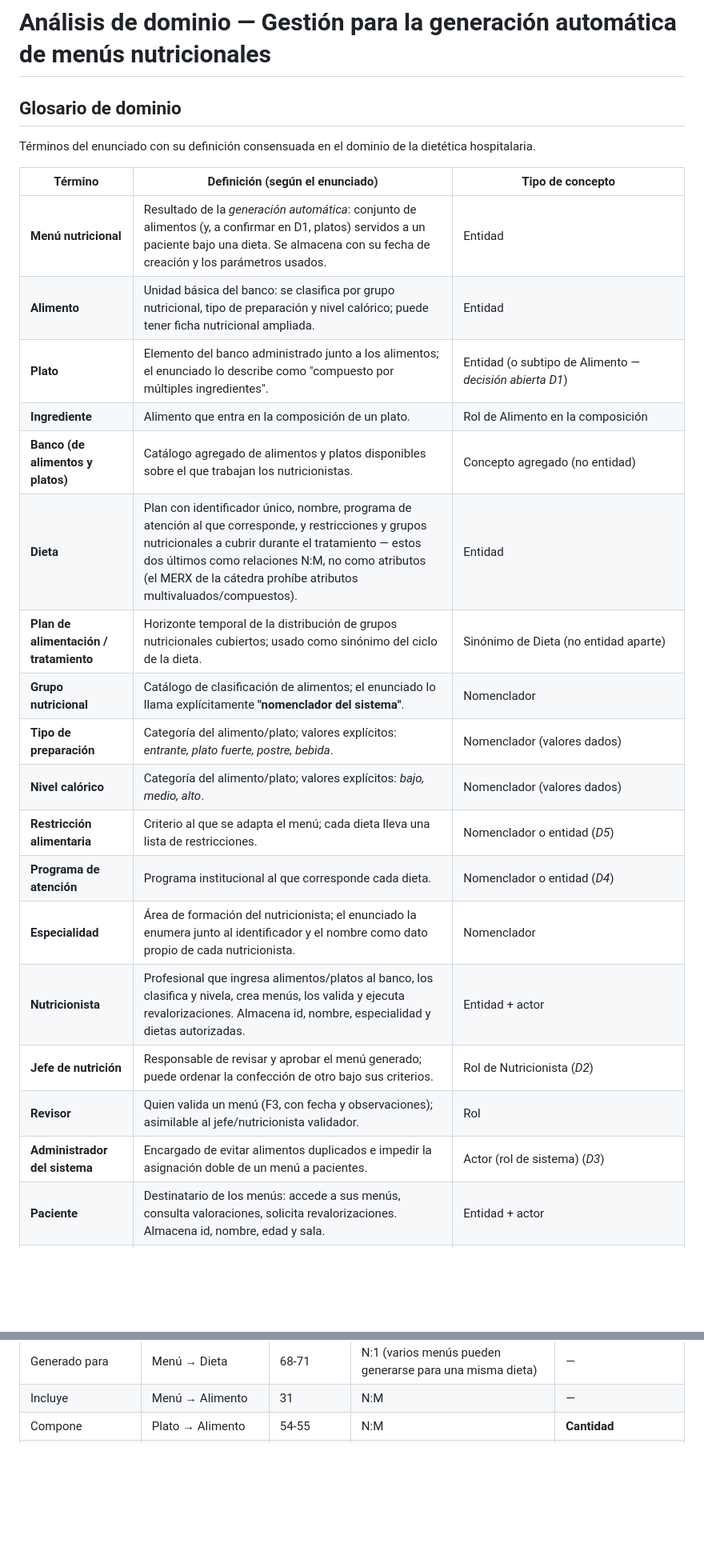
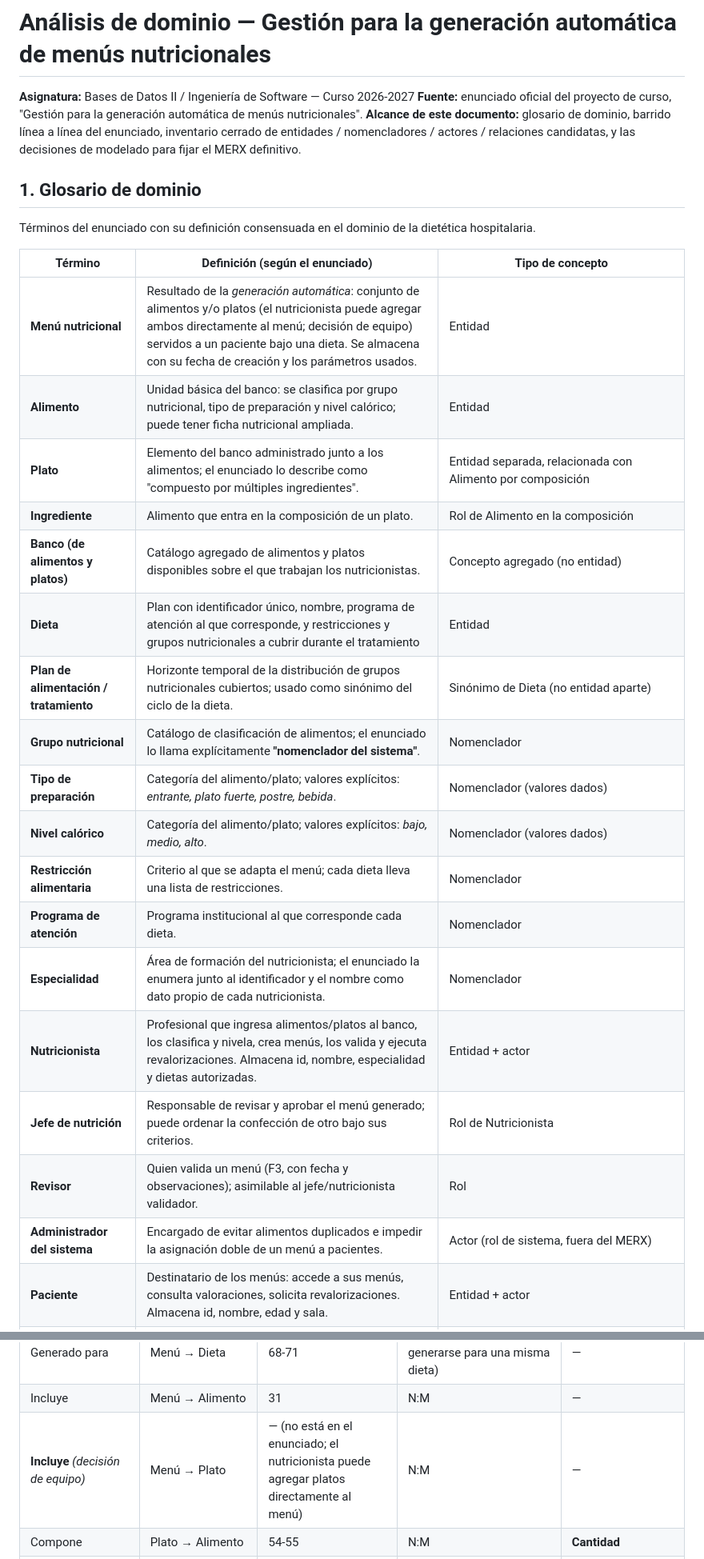
Before and after one commit to Team-Bales/Menus-Nutricionales, a Markdown page: docs/Glosario de dominio.md, 2 parts joined by grey strips. Shown at 80% size. GitHub-like rendering; blank space fills up the shorter version.

```diff
--- a/docs/Glosario de dominio.md
+++ b/docs/Glosario de dominio.md
@@ -1,28 +1,32 @@
 # Análisis de dominio — Gestión para la generación automática de menús nutricionales
 
-## Glosario de dominio
+**Asignatura:** Bases de Datos II / Ingeniería de Software — Curso 2026-2027
+**Fuente:** enunciado oficial del proyecto de curso, "Gestión para la generación automática de menús nutricionales".
+**Alcance de este documento:** glosario de dominio, barrido línea a línea del enunciado, inventario cerrado de entidades / nomencladores / actores / relaciones candidatas, y las decisiones de modelado para fijar el MERX definitivo.
+
+## 1. Glosario de dominio
 
 Términos del enunciado con su definición consensuada en el dominio de la dietética hospitalaria.
 
 | Término | Definición (según el enunciado) | Tipo de concepto |
 |---|---|---|
-| **Menú nutricional** | Resultado de la *generación automática*: conjunto de alimentos (y, a confirmar en D1, platos) servidos a un paciente bajo una dieta. Se almacena con su fecha de creación y los parámetros usados. | Entidad |
+| **Menú nutricional** | Resultado de la *generación automática*: conjunto de alimentos y/o platos (el nutricionista puede agregar ambos directamente al menú; decisión de equipo) servidos a un paciente bajo una dieta. Se almacena con su fecha de creación y los parámetros usados. | Entidad |
 | **Alimento** | Unidad básica del banco: se clasifica por grupo nutricional, tipo de preparación y nivel calórico; puede tener ficha nutricional ampliada. | Entidad |
-| **Plato** | Elemento del banco administrado junto a los alimentos; el enunciado lo describe como "compuesto por múltiples ingredientes". | Entidad (o subtipo de Alimento — *decisión abierta D1*) |
+| **Plato** | Elemento del banco administrado junto a los alimentos; el enunciado lo describe como "compuesto por múltiples ingredientes". | Entidad separada, relacionada con Alimento por composición |
 | **Ingrediente** | Alimento que entra en la composición de un plato. | Rol de Alimento en la composición |
 | **Banco (de alimentos y platos)** | Catálogo agregado de alimentos y platos disponibles sobre el que trabajan los nutricionistas. | Concepto agregado (no entidad) |
-| **Dieta** | Plan con identificador único, nombre, programa de atención al que corresponde, y restricciones y grupos nutricionales a cubrir durante el tratamiento — estos dos últimos como relaciones N:M, no como atributos (el MERX de la cátedra prohíbe atributos multivaluados/compuestos). | Entidad |
+| **Dieta** | Plan con identificador único, nombre, programa de atención al que corresponde, y restricciones y grupos nutricionales a cubrir durante el tratamiento | Entidad |
 | **Plan de alimentación / tratamiento** | Horizonte temporal de la distribución de grupos nutricionales cubiertos; usado como sinónimo del ciclo de la dieta. | Sinónimo de Dieta (no entidad aparte) |
 | **Grupo nutricional** | Catálogo de clasificación de alimentos; el enunciado lo llama explícitamente **"nomenclador del sistema"**. | Nomenclador |
 | **Tipo de preparación** | Categoría del alimento/plato; valores explícitos: *entrante, plato fuerte, postre, bebida*. | Nomenclador (valores dados) |
 | **Nivel calórico** | Categoría del alimento/plato; valores explícitos: *bajo, medio, alto*. | Nomenclador (valores dados) |
-| **Restricción alimentaria** | Criterio al que se adapta el menú; cada dieta lleva una lista de restricciones. | Nomenclador o entidad (*D5*) |
-| **Programa de atención** | Programa institucional al que corresponde cada dieta. | Nomenclador o entidad (*D4*) |
+| **Restricción alimentaria** | Criterio al que se adapta el menú; cada dieta lleva una lista de restricciones. | Nomenclador |
+| **Programa de atención** | Programa institucional al que corresponde cada dieta. | Nomenclador |
 | **Especialidad** | Área de formación del nutricionista; el enunciado la enumera junto al identificador y el nombre como dato propio de cada nutricionista. | Nomenclador |
 | **Nutricionista** | Profesional que ingresa alimentos/platos al banco, los clasifica y nivela, crea menús, los valida y ejecuta revalorizaciones. Almacena id, nombre, especialidad y dietas autorizadas. | Entidad + actor |
-| **Jefe de nutrición** | Responsable de revisar y aprobar el menú generado; puede ordenar la confección de otro bajo sus criterios. | Rol de Nutricionista (*D2*) |
+| **Jefe de nutrición** | Responsable de revisar y aprobar el menú generado; puede ordenar la confección de otro bajo sus criterios. | Rol de Nutricionista |
 | **Revisor** | Quien valida un menú (F3, con fecha y observaciones); asimilable al jefe/nutricionista validador. | Rol |
-| **Administrador del sistema** | Encargado de evitar alimentos duplicados e impedir la asignación doble de un menú a pacientes. | Actor (rol de sistema) (*D3*) |
+| **Administrador del sistema** | Encargado de evitar alimentos duplicados e impedir la asignación doble de un menú a pacientes. | Actor (rol de sistema, fuera del MERX) |
 | **Paciente** | Destinatario de los menús: accede a sus menús, consulta valoraciones, solicita revalorizaciones. Almacena id, nombre, edad y sala. | Entidad + actor |
 | **Sala** | Unidad de hospitalización a la que pertenece el paciente; se usa como agregado en reportes (promedio por sala). | Entidad |
 | **Valoración nutricional** | Evaluación del estado del paciente (fecha, resultado), consultable por dieta. | Entidad |
@@ -176,6 +180,7 @@ Resultado del barrido: todo candidato del enunciado cae en una de las cuatro lis
 | Valida/Aprueba | Nutricionista (revisor/jefe) → Menú | 25, 40-41, 72-73 | 1:N | **FechaValidación, Observaciones** |
 | Generado para | Menú → Dieta | 68-71 | N:1 (varios menús pueden generarse para una misma dieta) | — |
 | Incluye | Menú → Alimento | 31 | N:M | — |
+| **Incluye** *(decisión de equipo)* | Menú → Plato | — (no está en el enunciado; el nutricionista puede agregar platos directamente al menú) | N:M | — |
 | Compone | Plato → Alimento | 54-55 | N:M | **Cantidad** |
 | Corresponde | Dieta → Programa de atención | 42 | N:1 | — |
 | Cubre | Dieta ↔ Grupo nutricional | 42-43 | N:M | — |
```
Also changed, not shown: other parts of docs/Glosario de dominio.md (+53 -90 lines).
